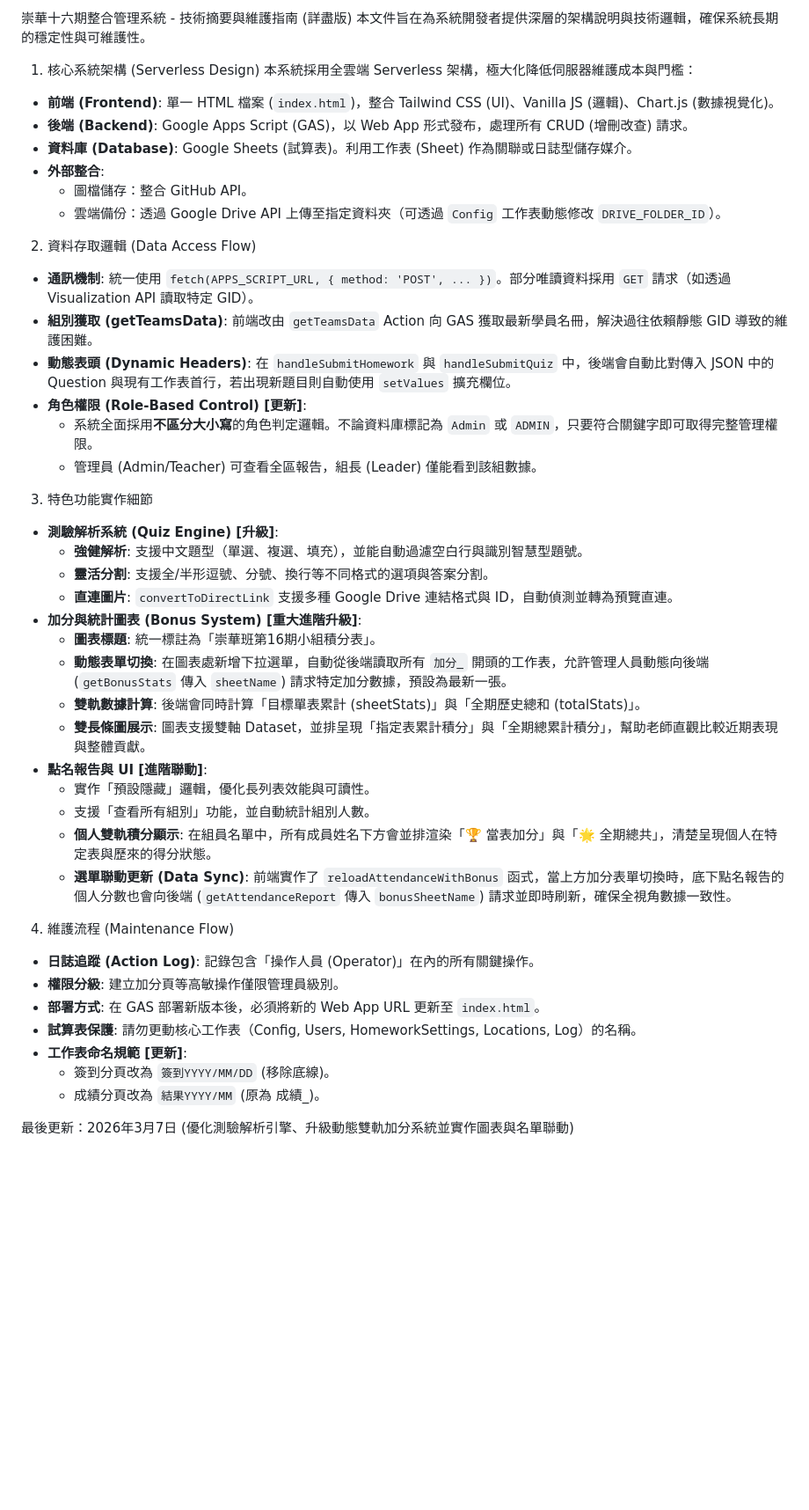
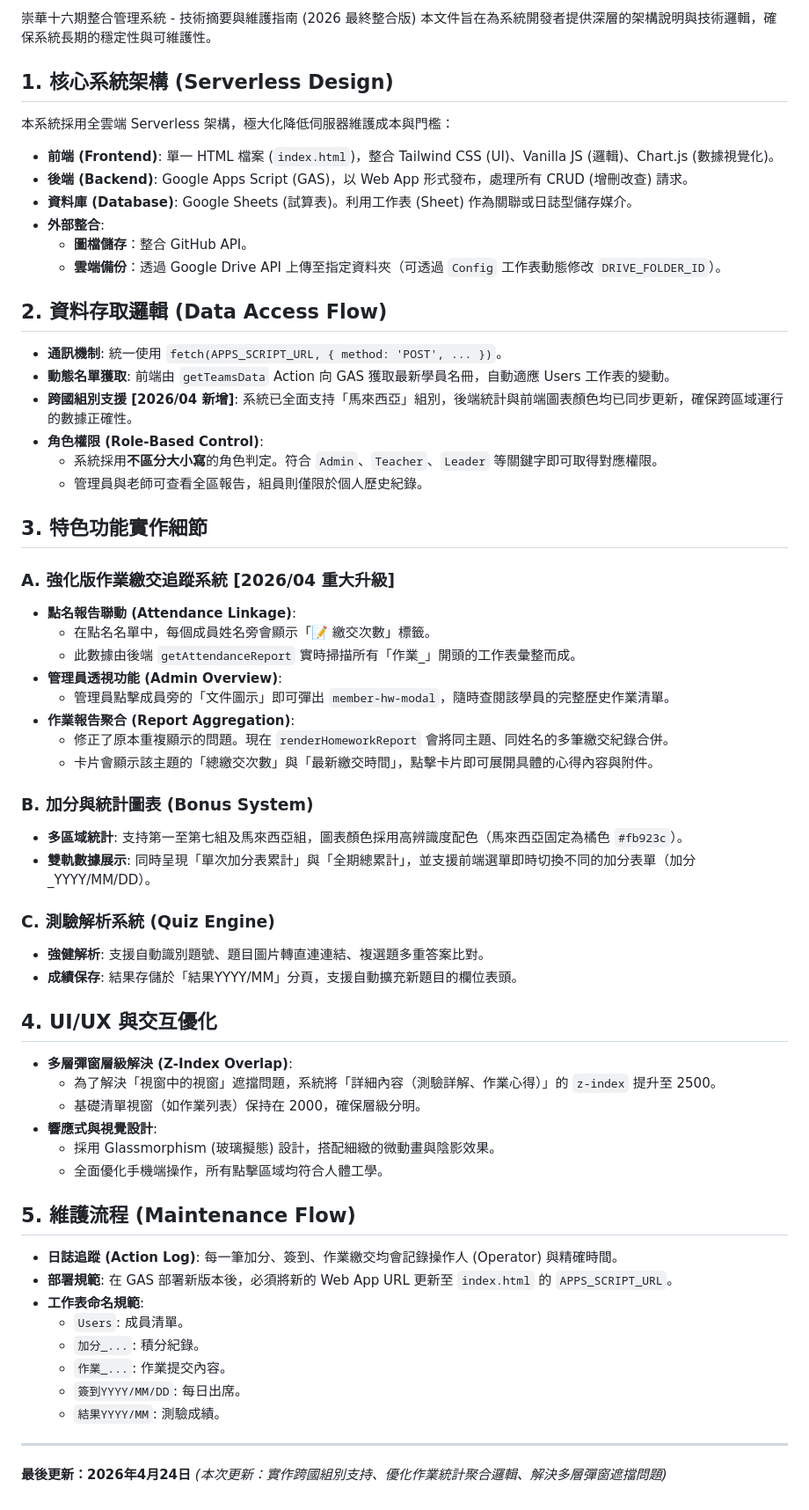
Before and after one commit to chy0205/000, a Markdown page: 程式摘要.md, the part around the change. Shown at 88% size. Rendered like a GitHub page; blank space fills up the shorter version.

Commit message:
更新技術摘要文檔：完整記錄作業統計優化、多層彈窗修復及馬來西亞組別支援

```diff
--- a/程式摘要.md
+++ b/程式摘要.md
@@ -1,46 +1,61 @@
-崇華十六期整合管理系統 - 技術摘要與維護指南 (詳盡版)
+崇華十六期整合管理系統 - 技術摘要與維護指南 (2026 最終整合版)
 本文件旨在為系統開發者提供深層的架構說明與技術邏輯，確保系統長期的穩定性與可維護性。
 
-1. 核心系統架構 (Serverless Design)
+## 1. 核心系統架構 (Serverless Design)
 本系統採用全雲端 Serverless 架構，極大化降低伺服器維護成本與門檻：
 - **前端 (Frontend)**: 單一 HTML 檔案 (`index.html`)，整合 Tailwind CSS (UI)、Vanilla JS (邏輯)、Chart.js (數據視覺化)。
 - **後端 (Backend)**: Google Apps Script (GAS)，以 Web App 形式發布，處理所有 CRUD (增刪改查) 請求。
 - **資料庫 (Database)**: Google Sheets (試算表)。利用工作表 (Sheet) 作為關聯或日誌型儲存媒介。
 - **外部整合**:
-  - 圖檔儲存：整合 GitHub API。
-  - 雲端備份：透過 Google Drive API 上傳至指定資料夾（可透過 `Config` 工作表動態修改 `DRIVE_FOLDER_ID`）。
+  - **圖檔儲存**：整合 GitHub API。
+  - **雲端備份**：透過 Google Drive API 上傳至指定資料夾（可透過 `Config` 工作表動態修改 `DRIVE_FOLDER_ID`）。
 
-2. 資料存取邏輯 (Data Access Flow)
-- **通訊機制**: 統一使用 `fetch(APPS_SCRIPT_URL, { method: 'POST', ... })`。部分唯讀資料採用 `GET` 請求（如透過 Visualization API 讀取特定 GID）。
-- **組別獲取 (getTeamsData)**: 前端改由 `getTeamsData` Action 向 GAS 獲取最新學員名冊，解決過往依賴靜態 GID 導致的維護困難。
-- **動態表頭 (Dynamic Headers)**: 在 `handleSubmitHomework` 與 `handleSubmitQuiz` 中，後端會自動比對傳入 JSON 中的 Question 與現有工作表首行，若出現新題目則自動使用 `setValues` 擴充欄位。
-- **角色權限 (Role-Based Control) [更新]**:
-  - 系統全面採用**不區分大小寫**的角色判定邏輯。不論資料庫標記為 `Admin` 或 `ADMIN`，只要符合關鍵字即可取得完整管理權限。
-  - 管理員 (Admin/Teacher) 可查看全區報告，組長 (Leader) 僅能看到該組數據。
+## 2. 資料存取邏輯 (Data Access Flow)
+- **通訊機制**: 統一使用 `fetch(APPS_SCRIPT_URL, { method: 'POST', ... })`。
+- **動態名單獲取**: 前端由 `getTeamsData` Action 向 GAS 獲取最新學員名冊，自動適應 Users 工作表的變動。
+- **跨國組別支援 [2026/04 新增]**: 系統已全面支持「馬來西亞」組別，後端統計與前端圖表顏色均已同步更新，確保跨區域運行的數據正確性。
+- **角色權限 (Role-Based Control)**:
+  - 系統採用**不區分大小寫**的角色判定。符合 `Admin`、`Teacher`、`Leader` 等關鍵字即可取得對應權限。
+  - 管理員與老師可查看全區報告，組員則僅限於個人歷史紀錄。
 
-3. 特色功能實作細節
-- **測驗解析系統 (Quiz Engine) [升級]**:
-  - **強健解析**: 支援中文題型（單選、複選、填充），並能自動過濾空白行與識別智慧型題號。
-  - **靈活分割**: 支援全/半形逗號、分號、換行等不同格式的選項與答案分割。
-  - **直連圖片**: `convertToDirectLink` 支援多種 Google Drive 連結格式與 ID，自動偵測並轉為預覽直連。
-- **加分與統計圖表 (Bonus System) [重大進階升級]**:
-  - **圖表標題**: 統一標註為「崇華班第16期小組積分表」。
-  - **動態表單切換**: 在圖表處新增下拉選單，自動從後端讀取所有 `加分_` 開頭的工作表，允許管理人員動態向後端 (`getBonusStats` 傳入 `sheetName`) 請求特定加分數據，預設為最新一張。
-  - **雙軌數據計算**: 後端會同時計算「目標單表累計 (sheetStats)」與「全期歷史總和 (totalStats)」。
-  - **雙長條圖展示**: 圖表支援雙軸 Dataset，並排呈現「指定表累計積分」與「全期總累計積分」，幫助老師直觀比較近期表現與整體貢獻。
-- **點名報告與 UI [進階聯動]**:
-  - 實作「預設隱藏」邏輯，優化長列表效能與可讀性。
-  - 支援「查看所有組別」功能，並自動統計組別人數。
-  - **個人雙軌積分顯示**: 在組員名單中，所有成員姓名下方會並排渲染「🏆 當表加分」與「🌟 全期總共」，清楚呈現個人在特定表與歷來的得分狀態。
-  - **選單聯動更新 (Data Sync)**: 前端實作了 `reloadAttendanceWithBonus` 函式，當上方加分表單切換時，底下點名報告的個人分數也會向後端 (`getAttendanceReport` 傳入 `bonusSheetName`) 請求並即時刷新，確保全視角數據一致性。
+## 3. 特色功能實作細節
 
-4. 維護流程 (Maintenance Flow)
-- **日誌追蹤 (Action Log)**: 記錄包含「操作人員 (Operator)」在內的所有關鍵操作。
-- **權限分級**: 建立加分頁等高敏操作僅限管理員級別。
-- **部署方式**: 在 GAS 部署新版本後，必須將新的 Web App URL 更新至 `index.html`。
-- **試算表保護**: 請勿更動核心工作表（Config, Users, HomeworkSettings, Locations, Log）的名稱。
-- **工作表命名規範 [更新]**:
-  - 簽到分頁改為 `簽到YYYY/MM/DD` (移除底線)。
-  - 成績分頁改為 `結果YYYY/MM` (原為 成績_)。
+### A. 強化版作業繳交追蹤系統 [2026/04 重大升級]
+- **點名報告聯動 (Attendance Linkage)**:
+  - 在點名名單中，每個成員姓名旁會顯示「📝 繳交次數」標籤。
+  - 此數據由後端 `getAttendanceReport` 實時掃描所有「作業_」開頭的工作表彙整而成。
+- **管理員透視功能 (Admin Overview)**:
+  - 管理員點擊成員旁的「文件圖示」即可彈出 `member-hw-modal`，隨時查閱該學員的完整歷史作業清單。
+- **作業報告聚合 (Report Aggregation)**:
+  - 修正了原本重複顯示的問題。現在 `renderHomeworkReport` 會將同主題、同姓名的多筆繳交紀錄合併。
+  - 卡片會顯示該主題的「總繳交次數」與「最新繳交時間」，點擊卡片即可展開具體的心得內容與附件。
 
-最後更新：2026年3月7日 (優化測驗解析引擎、升級動態雙軌加分系統並實作圖表與名單聯動)
+### B. 加分與統計圖表 (Bonus System)
+- **多區域統計**: 支持第一至第七組及馬來西亞組，圖表顏色採用高辨識度配色（馬來西亞固定為橘色 `#fb923c`）。
+- **雙軌數據展示**: 同時呈現「單次加分表累計」與「全期總累計」，並支援前端選單即時切換不同的加分表單（加分_YYYY/MM/DD）。
+
+### C. 測驗解析系統 (Quiz Engine)
+- **強健解析**: 支援自動識別題號、題目圖片轉直連連結、複選題多重答案比對。
+- **成績保存**: 結果存儲於「結果YYYY/MM」分頁，支援自動擴充新題目的欄位表頭。
+
+## 4. UI/UX 與交互優化
+- **多層彈窗層級解決 (Z-Index Overlap)**:
+  - 為了解決「視窗中的視窗」遮擋問題，系統將「詳細內容（測驗詳解、作業心得）」的 `z-index` 提升至 2500。
+  - 基礎清單視窗（如作業列表）保持在 2000，確保層級分明。
+- **響應式與視覺設計**:
+  - 採用 Glassmorphism (玻璃擬態) 設計，搭配細緻的微動畫與陰影效果。
+  - 全面優化手機端操作，所有點擊區域均符合人體工學。
+
+## 5. 維護流程 (Maintenance Flow)
+- **日誌追蹤 (Action Log)**: 每一筆加分、簽到、作業繳交均會記錄操作人 (Operator) 與精確時間。
+- **部署規範**: 在 GAS 部署新版本後，必須將新的 Web App URL 更新至 `index.html` 的 `APPS_SCRIPT_URL`。
+- **工作表命名規範**:
+  - `Users`: 成員清單。
+  - `加分_...`: 積分紀錄。
+  - `作業_...`: 作業提交內容。
+  - `簽到YYYY/MM/DD`: 每日出席。
+  - `結果YYYY/MM`: 測驗成績。
+
+---
+**最後更新：2026年4月24日**
+*(本次更新：實作跨國組別支持、優化作業統計聚合邏輯、解決多層彈窗遮擋問題)*
```
